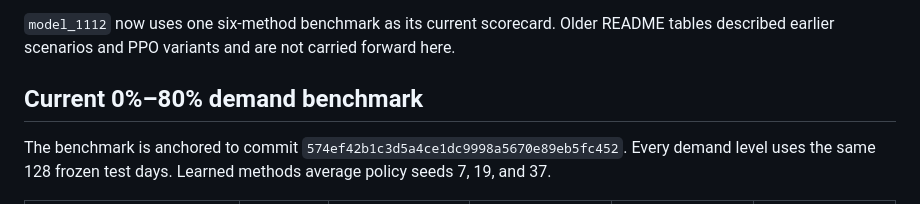
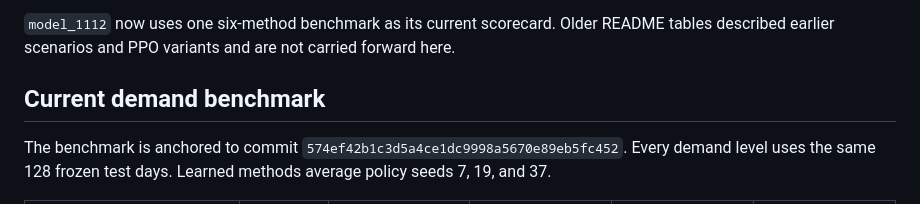
Before and after one commit to dxzz123/RL-Project, a Markdown page: README.md, the part around the change. Drawn GitHub-style.

```diff
--- a/README.md
+++ b/README.md
@@ -4,7 +4,7 @@ This branch studies how a mobile-charging operator should set prices and dispatc
 
 `model_1112` now uses one six-method benchmark as its current scorecard. Older README tables described earlier scenarios and PPO variants and are not carried forward here.
 
-## Current 0%–80% demand benchmark
+## Current demand benchmark
 
 The benchmark is anchored to commit `574ef42b1c3d5a4ce1dc9998a5670e89eb5fc452`. Every demand level uses the same 128 frozen test days. Learned methods average policy seeds 7, 19, and 37.
 
```
